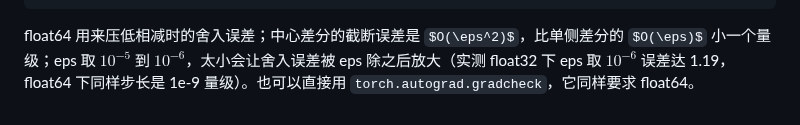
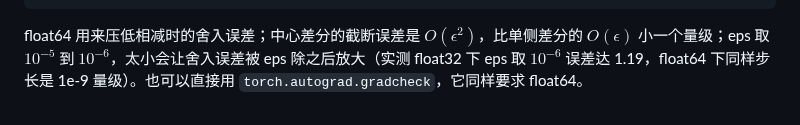
Before and after one commit to Qaaxaap/d2l-learning, a Markdown page: notes/b04-autograd.md, the part around the change. Drawn GitHub-style; some formulas as TeX source.

````diff
--- a/notes/b04-autograd.md
+++ b/notes/b04-autograd.md
@@ -447,4 +447,4 @@ def grad_check(f, x, eps=1e-6):
     return (analytic - numeric).abs().max().item()
 ```
 
-float64 用来压低相减时的舍入误差；中心差分的截断误差是 $O(\eps^2)$，比单侧差分的 $O(\eps)$ 小一个量级；eps 取 $10^{-5}$ 到 $10^{-6}$，太小会让舍入误差被 eps 除之后放大（实测 float32 下 eps 取 $10^{-6}$ 误差达 1.19，float64 下同样步长是 1e-9 量级）。也可以直接用 `torch.autograd.gradcheck`，它同样要求 float64。
+float64 用来压低相减时的舍入误差；中心差分的截断误差是 $O(\epsilon^2)$，比单侧差分的 $O(\epsilon)$ 小一个量级；eps 取 $10^{-5}$ 到 $10^{-6}$，太小会让舍入误差被 eps 除之后放大（实测 float32 下 eps 取 $10^{-6}$ 误差达 1.19，float64 下同样步长是 1e-9 量级）。也可以直接用 `torch.autograd.gradcheck`，它同样要求 float64。
````
Also changed, not shown: AGENTS.md (+6 -0 lines), notes/figs/b03-reduction.png (added), 1 other file.
